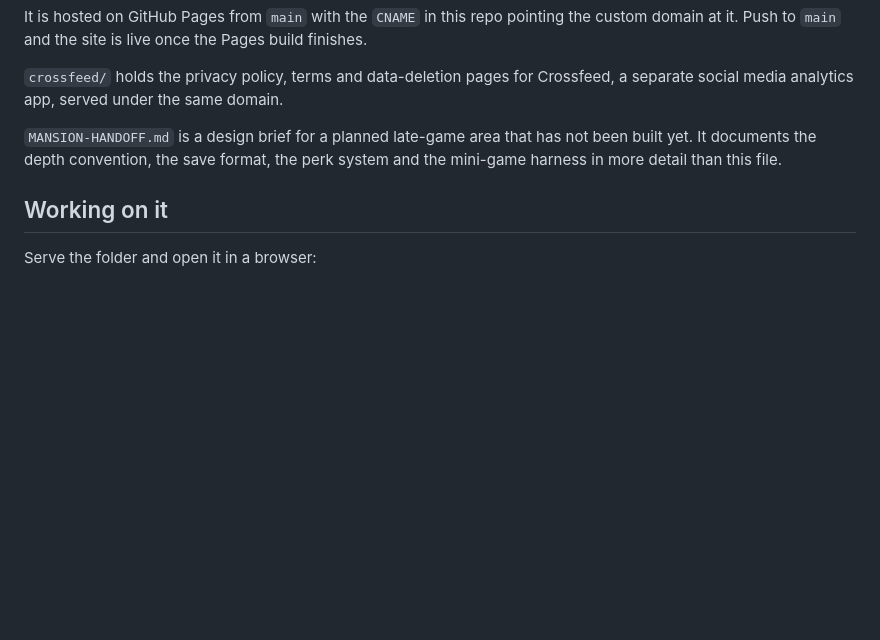
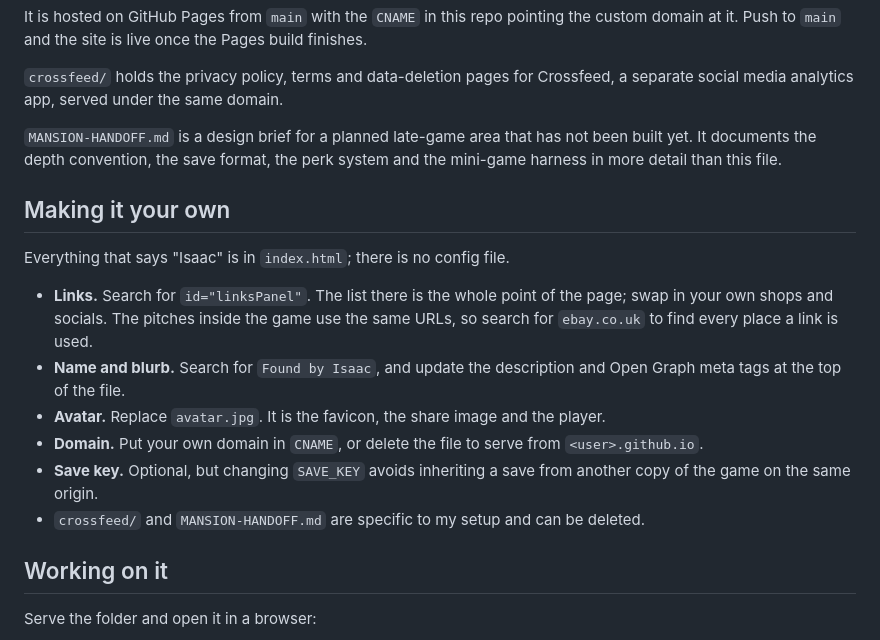
Before and after one commit to isaacgriffiths/foundbyisaac, a Markdown page: README.md, the part around the change. Drawn GitHub-style; blank space fills up the shorter version.

```diff
--- a/README.md
+++ b/README.md
@@ -27,6 +27,17 @@ It is hosted on GitHub Pages from `main` with the `CNAME` in this repo pointing
 
 `MANSION-HANDOFF.md` is a design brief for a planned late-game area that has not been built yet. It documents the depth convention, the save format, the perk system and the mini-game harness in more detail than this file.
 
+## Making it your own
+
+Everything that says "Isaac" is in `index.html`; there is no config file.
+
+- **Links.** Search for `id="linksPanel"`. The list there is the whole point of the page; swap in your own shops and socials. The pitches inside the game use the same URLs, so search for `ebay.co.uk` to find every place a link is used.
+- **Name and blurb.** Search for `Found by Isaac`, and update the description and Open Graph meta tags at the top of the file.
+- **Avatar.** Replace `avatar.jpg`. It is the favicon, the share image and the player.
+- **Domain.** Put your own domain in `CNAME`, or delete the file to serve from `<user>.github.io`.
+- **Save key.** Optional, but changing `SAVE_KEY` avoids inheriting a save from another copy of the game on the same origin.
+- `crossfeed/` and `MANSION-HANDOFF.md` are specific to my setup and can be deleted.
+
 ## Working on it
 
 Serve the folder and open it in a browser:
```
Also changed, not shown: MANSION-HANDOFF.md (+49 -52 lines).
